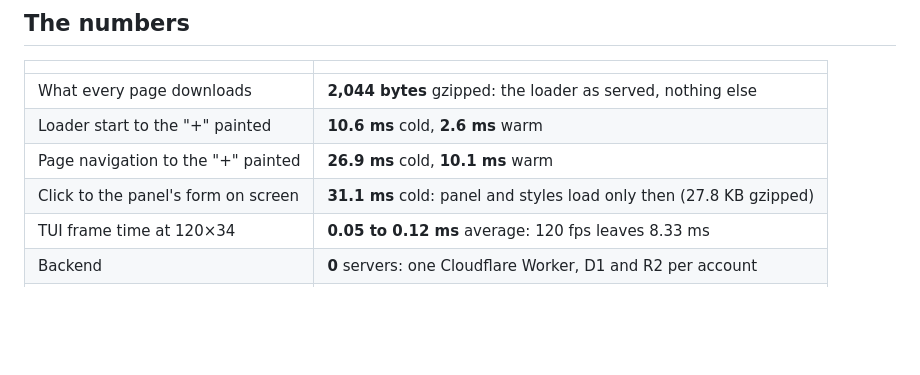
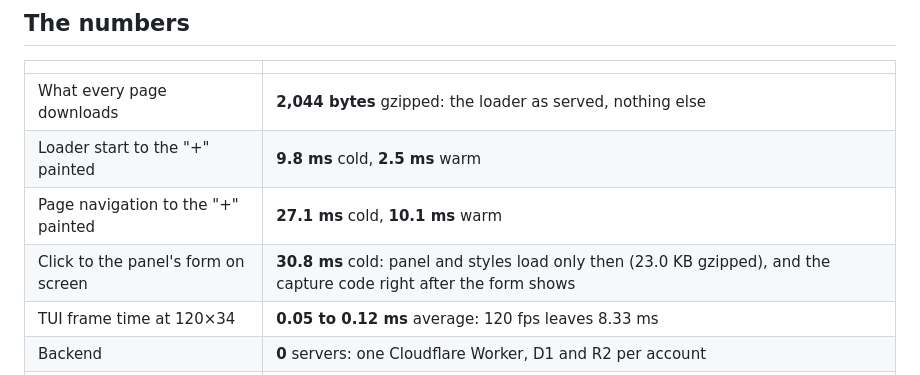
Before and after one commit to gmrdad82/p99, a Markdown page: README.md, the part around one of its changes. GitHub-like rendering; blank space fills up the shorter version.

```diff
--- a/README.md
+++ b/README.md
@@ -15,9 +15,9 @@ Works on Linux and macOS (Windows through WSL). The widget runs in any modern br
 | | |
 | --- | --- |
 | What every page downloads | **2,044 bytes** gzipped: the loader as served, nothing else |
-| Loader start to the "+" painted | **10.6 ms** cold, **2.6 ms** warm |
-| Page navigation to the "+" painted | **26.9 ms** cold, **10.1 ms** warm |
-| Click to the panel's form on screen | **31.1 ms** cold: panel and styles load only then (27.8 KB gzipped) |
+| Loader start to the "+" painted | **9.8 ms** cold, **2.5 ms** warm |
+| Page navigation to the "+" painted | **27.1 ms** cold, **10.1 ms** warm |
+| Click to the panel's form on screen | **30.8 ms** cold: panel and styles load only then (23.0 KB gzipped), and the capture code right after the form shows |
 | TUI frame time at 120×34 | **0.05 to 0.12 ms** average: 120 fps leaves 8.33 ms |
 | Backend | **0** servers: one Cloudflare Worker, D1 and R2 per account |
 | Worker runtime dependencies | **0** (wrangler only to run its tests) |
```
Also changed, not shown: other parts of README.md (+2 -2 lines), docs/api.md (+1 -1 lines), docs/images/web-sizes-bars.png, docs/images/web-times-bars.png, 12 other files.
